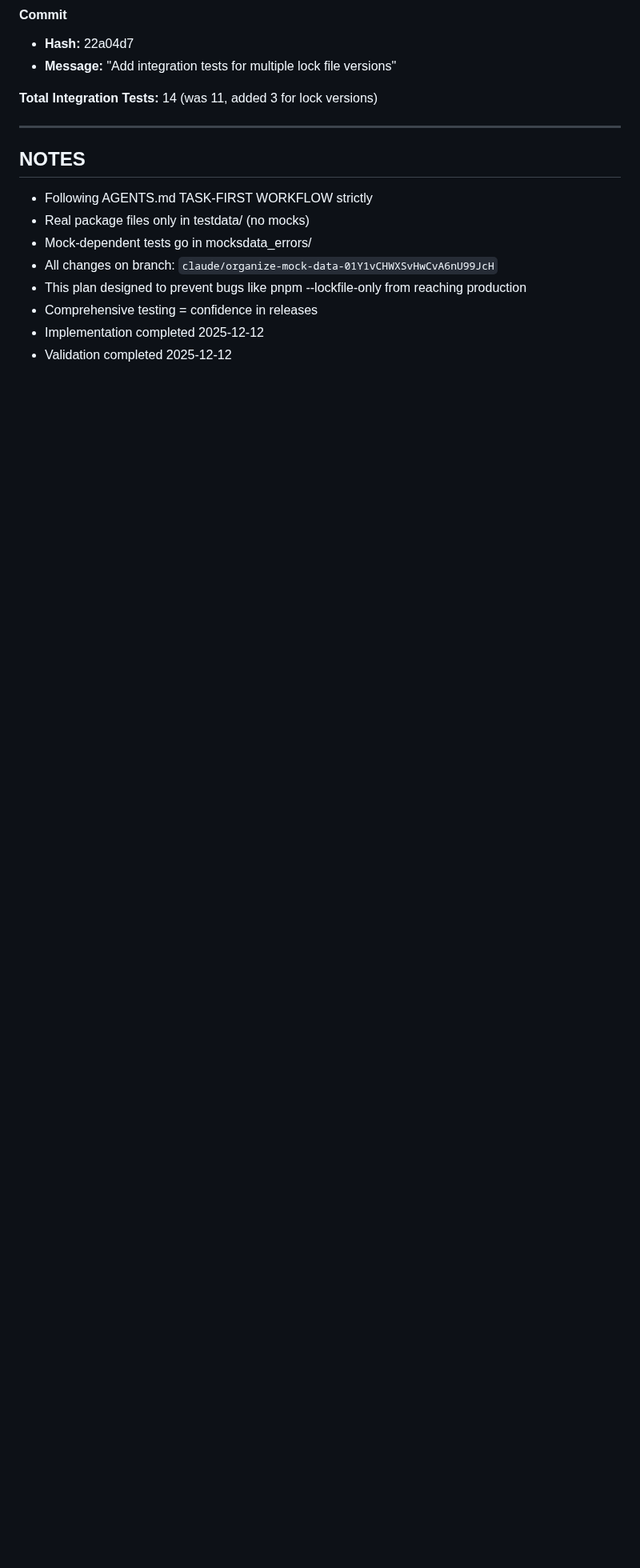
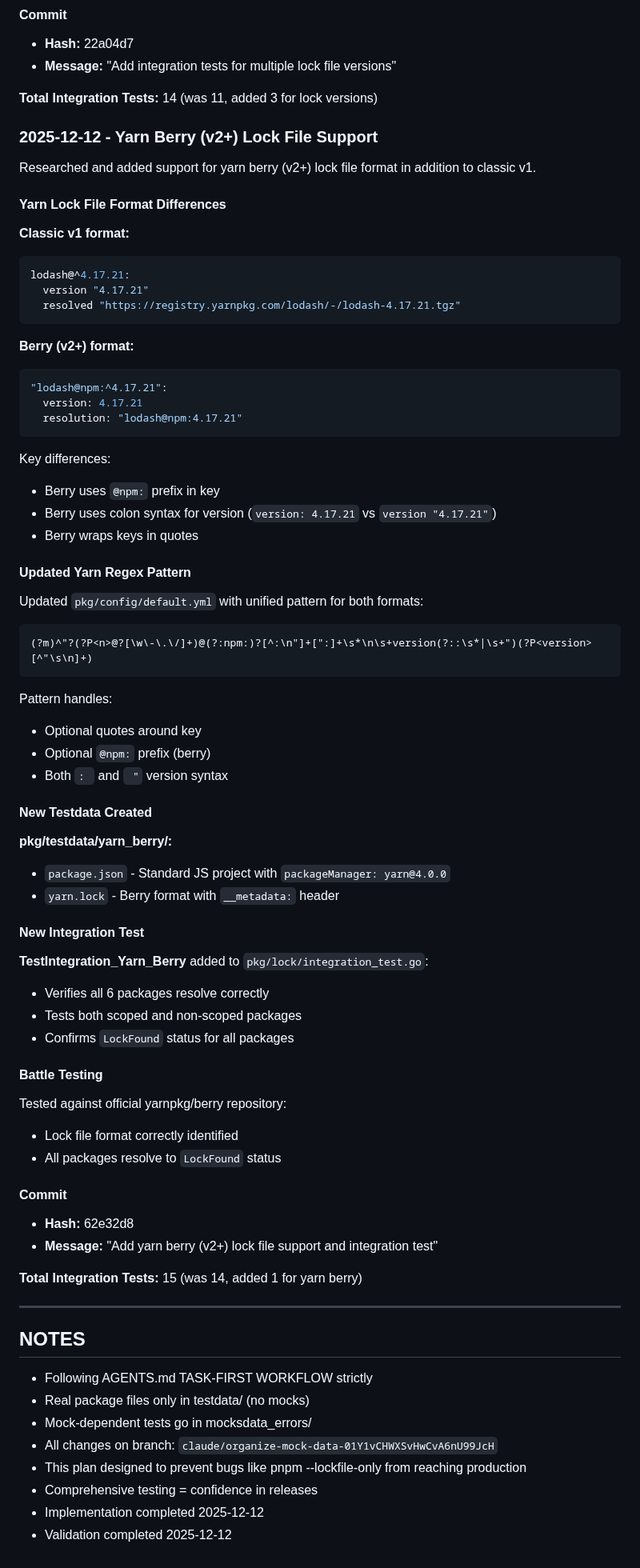
Before and after one commit to ajxudir/goupdate, a Markdown page: docs/agents-progress/2025-12-12_integration-tests-comprehensive.md, the part around one of its changes. Shown at 80% size. Drawn GitHub-style; blank space fills up the shorter version.

Commit message:
Update progress report with yarn berry lock file support
- Document yarn berry (v2+) format differences from classic v1
- Add new regex pattern that handles both formats
- Record yarn_berry testdata and integration test addition
- Update lock file versions table to include berry

````diff
--- a/docs/agents-progress/2025-12-12_integration-tests-comprehensive.md
+++ b/docs/agents-progress/2025-12-12_integration-tests-comprehensive.md
@@ -1820,6 +1820,68 @@ Researched and tested multiple lock file format versions to ensure backwards com
 - **Message:** "Add integration tests for multiple lock file versions"
 
 **Total Integration Tests:** 14 (was 11, added 3 for lock versions)
+
+### 2025-12-12 - Yarn Berry (v2+) Lock File Support
+
+Researched and added support for yarn berry (v2+) lock file format in addition to classic v1.
+
+#### Yarn Lock File Format Differences
+
+**Classic v1 format:**
+```yaml
+lodash@^4.17.21:
+  version "4.17.21"
+  resolved "https://registry.yarnpkg.com/lodash/-/lodash-4.17.21.tgz"
+```
+
+**Berry (v2+) format:**
+```yaml
+"lodash@npm:^4.17.21":
+  version: 4.17.21
+  resolution: "lodash@npm:4.17.21"
+```
+
+Key differences:
+- Berry uses `@npm:` prefix in key
+- Berry uses colon syntax for version (`version: 4.17.21` vs `version "4.17.21"`)
+- Berry wraps keys in quotes
+
+#### Updated Yarn Regex Pattern
+
+Updated `pkg/config/default.yml` with unified pattern for both formats:
+```regex
+(?m)^"?(?P<n>@?[\w\-\.\/]+)@(?:npm:)?[^:\n"]+[":]+\s*\n\s+version(?::\s*|\s+")(?P<version>[^"\s\n]+)
+```
+
+Pattern handles:
+- Optional quotes around key
+- Optional `@npm:` prefix (berry)
+- Both `: ` and ` "` version syntax
+
+#### New Testdata Created
+
+**pkg/testdata/yarn_berry/:**
+- `package.json` - Standard JS project with `packageManager: yarn@4.0.0`
+- `yarn.lock` - Berry format with `__metadata:` header
+
+#### New Integration Test
+
+**TestIntegration_Yarn_Berry** added to `pkg/lock/integration_test.go`:
+- Verifies all 6 packages resolve correctly
+- Tests both scoped and non-scoped packages
+- Confirms `LockFound` status for all packages
+
+#### Battle Testing
+
+Tested against official yarnpkg/berry repository:
+- Lock file format correctly identified
+- All packages resolve to `LockFound` status
+
+#### Commit
+- **Hash:** 62e32d8
+- **Message:** "Add yarn berry (v2+) lock file support and integration test"
+
+**Total Integration Tests:** 15 (was 14, added 1 for yarn berry)
 
 ---
 
````
Also changed, not shown: other parts of docs/agents-progress/2025-12-12_integration-tests-comprehensive.md (+1 -1 lines).
